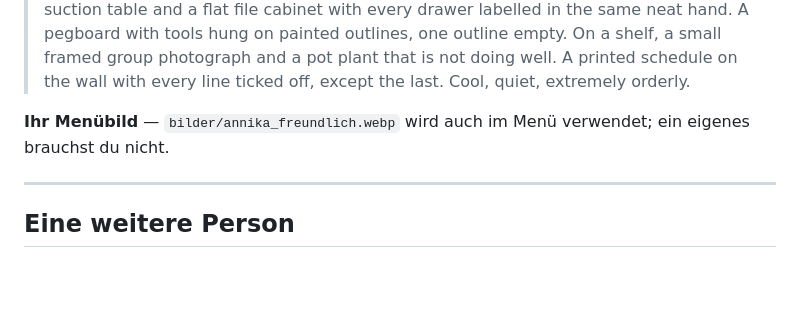
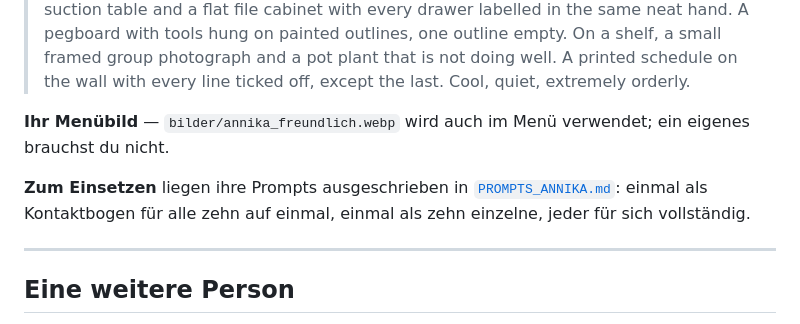
Before and after one commit to mendeltem/menschenlesen, a Markdown page: BILDER_PROMPTS.md, the part around the change. GitHub-like rendering; blank space fills up the shorter version.

```diff
--- a/BILDER_PROMPTS.md
+++ b/BILDER_PROMPTS.md
@@ -164,6 +164,11 @@ Lachen ist kleiner als seins.
 **Ihr Menübild** — `bilder/annika_freundlich.webp` wird auch im Menü
 verwendet; ein eigenes brauchst du nicht.
 
+**Zum Einsetzen** liegen ihre Prompts ausgeschrieben in
+[`PROMPTS_ANNIKA.md`](PROMPTS_ANNIKA.md): einmal als Kontaktbogen für
+alle zehn auf einmal, einmal als zehn einzelne, jeder für sich
+vollständig.
+
 ---
 
 ## Eine weitere Person
```
Also changed, not shown: PROMPTS_ANNIKA.md (added, +205 -0 lines).
